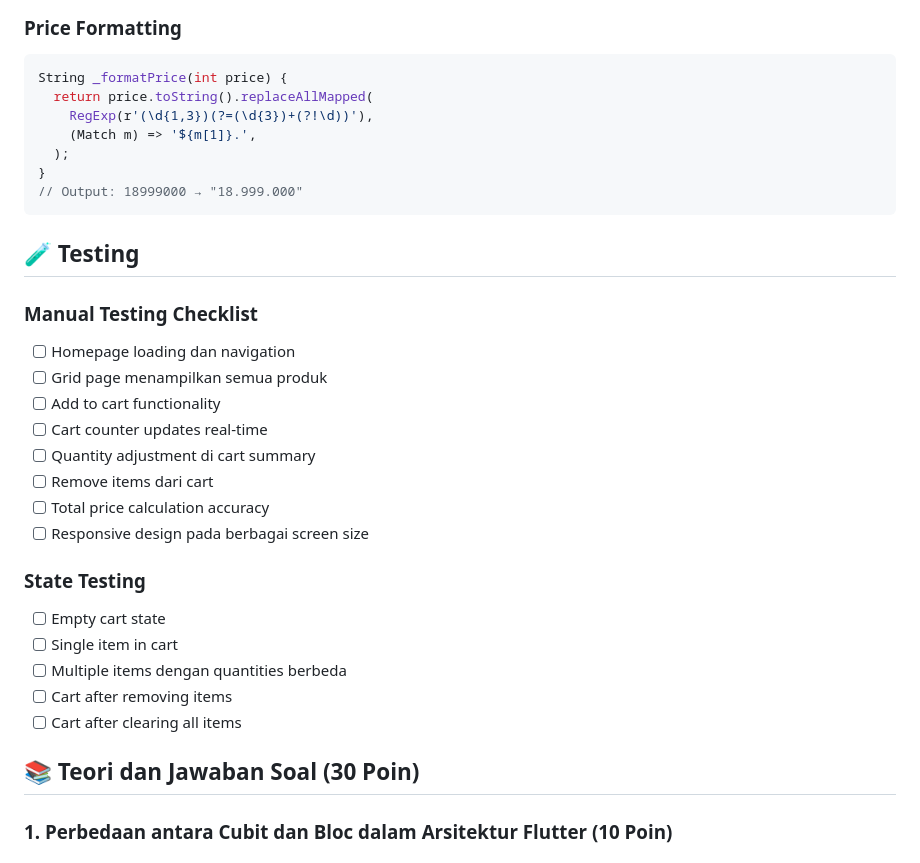
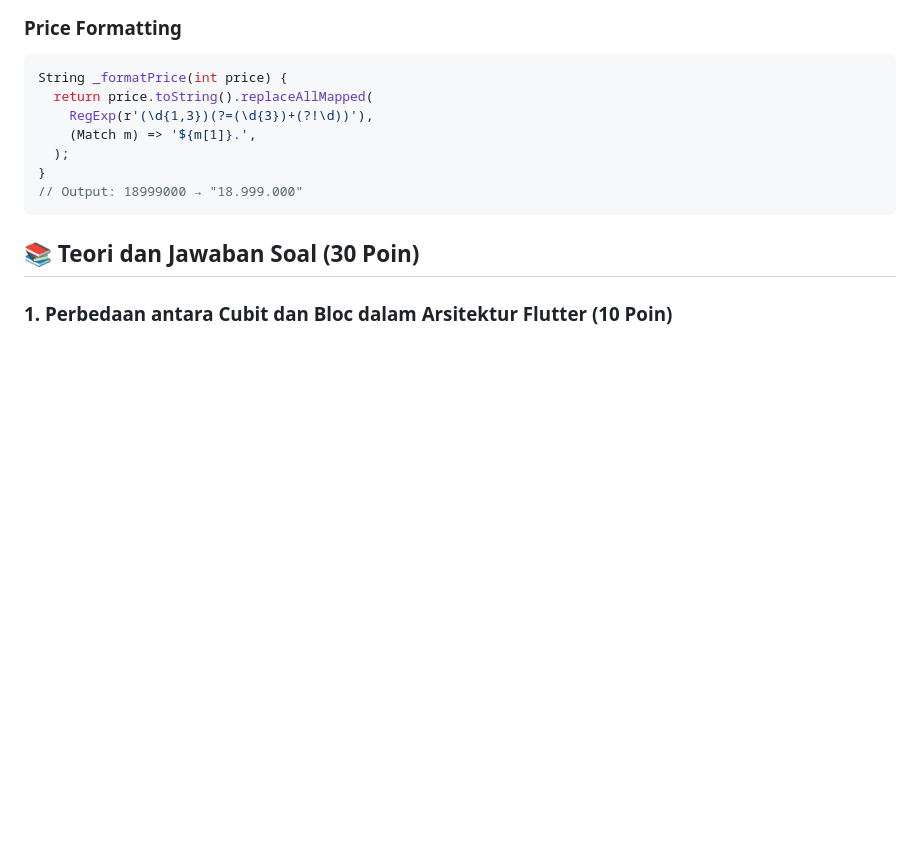
Before and after one commit to BayuAjiPrayoga/UTS_MOBILE2_TIF-RP-23-CNS-A, a Markdown page: README.md, the part around the change. GitHub-like rendering; blank space fills up the shorter version.

````diff
--- a/README.md
+++ b/README.md
@@ -241,26 +241,6 @@ String _formatPrice(int price) {
 // Output: 18999000 → "18.999.000"
 ```
 
-## 🧪 Testing
-
-### Manual Testing Checklist
-
-- [ ] Homepage loading dan navigation
-- [ ] Grid page menampilkan semua produk
-- [ ] Add to cart functionality
-- [ ] Cart counter updates real-time
-- [ ] Quantity adjustment di cart summary
-- [ ] Remove items dari cart
-- [ ] Total price calculation accuracy
-- [ ] Responsive design pada berbagai screen size
-
-### State Testing
-
-- [ ] Empty cart state
-- [ ] Single item in cart
-- [ ] Multiple items dengan quantities berbeda
-- [ ] Cart after removing items
-- [ ] Cart after clearing all items
 
 ## 📚 Teori dan Jawaban Soal (30 Poin)
 
````
